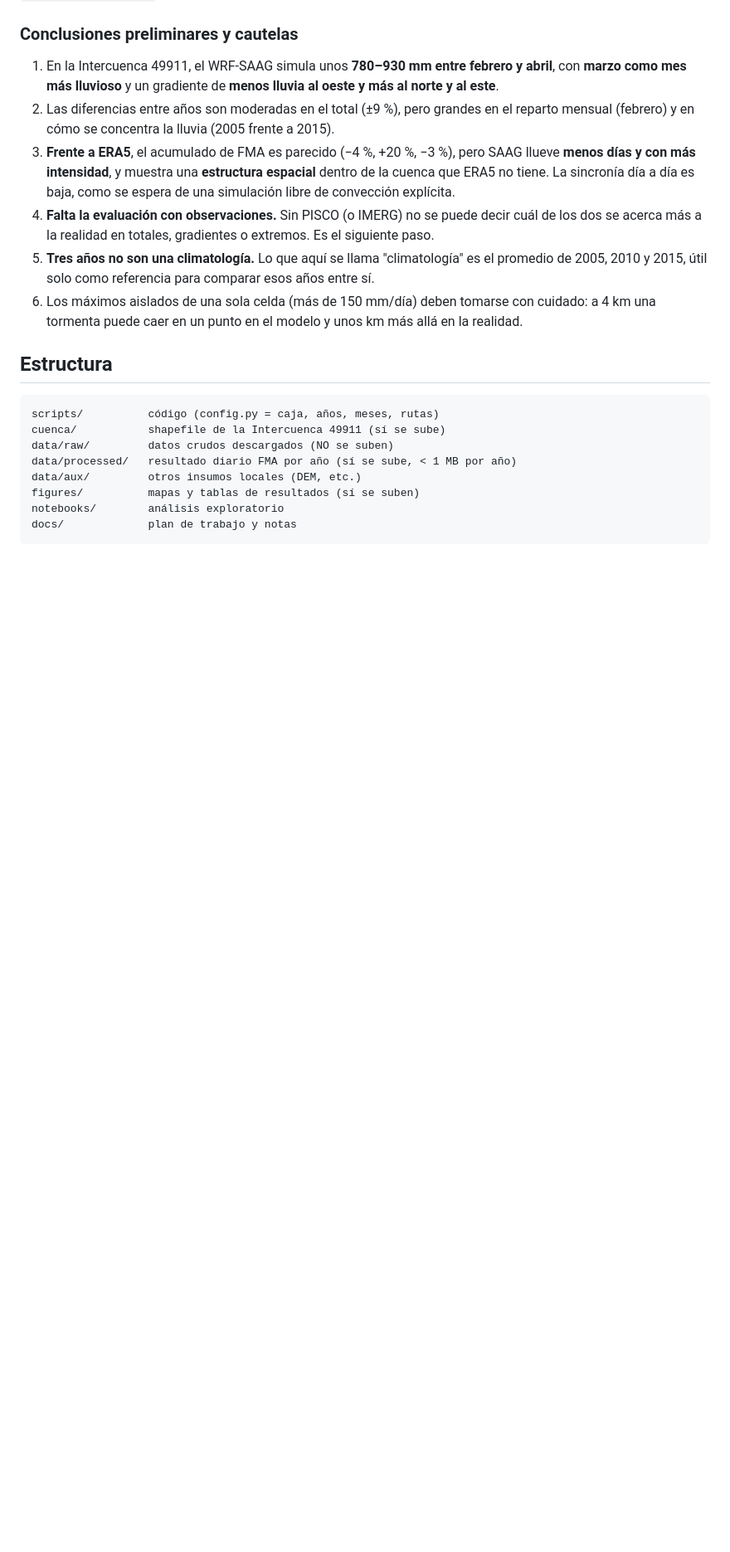
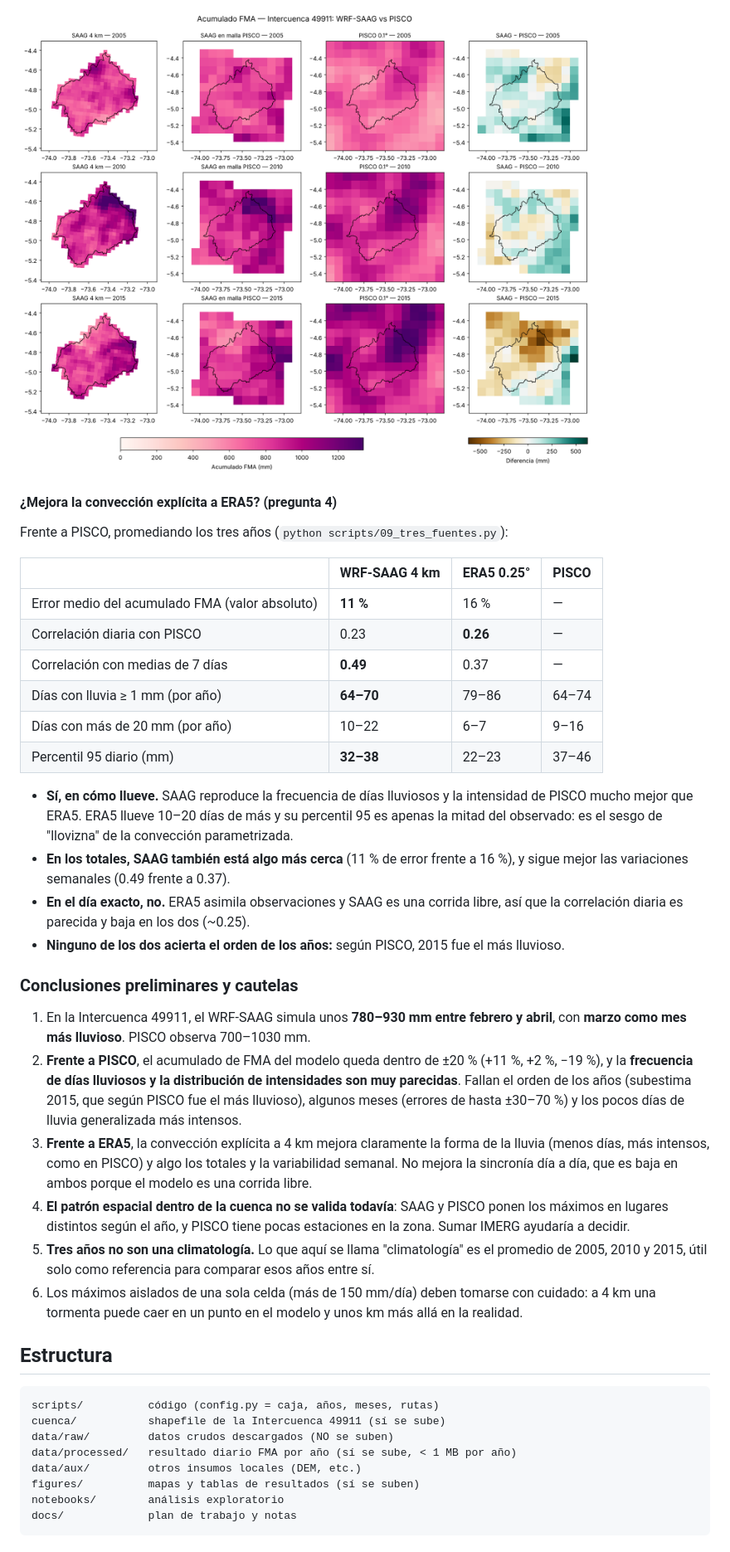
Before and after one commit to rcrafa179/ucayali-precip-saag, a Markdown page: README.md, the part around one of its changes. Shown at 83% size. Drawn GitHub-style; pictures changed too: figures/pisco_comparacion_mapas.png (added); blank space fills up the shorter version.

Commit message:
Evaluación con PISCO FMA 2005-2010-2015 y comparación de tres fuentes (09_tres_fuentes.py); análisis en el README

```diff
--- a/README.md
+++ b/README.md
@@ -143,9 +171,29 @@ Nota: la descarga de ERA5 usada aquí cubre 4.5–5.25°S y 74–73°W (malla de
+![Mapas SAAG vs PISCO](figures/pisco_comparacion_mapas.png)
+
+#### ¿Mejora la convección explícita a ERA5? (pregunta 4)
+
+Frente a PISCO, promediando los tres años (`python scripts/09_tres_fuentes.py`):
+
+| | WRF-SAAG 4 km | ERA5 0.25° | PISCO |
+|---|---|---|---|
+| Error medio del acumulado FMA (valor absoluto) | **11 %** | 16 % | — |
+| Correlación diaria con PISCO | 0.23 | **0.26** | — |
+| Correlación con medias de 7 días | **0.49** | 0.37 | — |
+| Días con lluvia ≥ 1 mm (por año) | **64–70** | 79–86 | 64–74 |
+| Días con más de 20 mm (por año) | 10–22 | 6–7 | 9–16 |
+| Percentil 95 diario (mm) | **32–38** | 22–23 | 37–46 |
+
+- **Sí, en cómo llueve.** SAAG reproduce la frecuencia de días lluviosos y la intensidad de PISCO mucho mejor que ERA5. ERA5 llueve 10–20 días de más y su percentil 95 es apenas la mitad del observado: es el sesgo de "llovizna" de la convección parametrizada.
+- **En los totales, SAAG también está algo más cerca** (11 % de error frente a 16 %), y sigue mejor las variaciones semanales (0.49 frente a 0.37).
+- **En el día exacto, no.** ERA5 asimila observaciones y SAAG es una corrida libre, así que la correlación diaria es parecida y baja en los dos (~0.25).
+- **Ninguno de los dos acierta el orden de los años:** según PISCO, 2015 fue el más lluvioso.
+
 ### Conclusiones preliminares y cautelas
 
-1. En la Intercuenca 49911, el WRF-SAAG simula unos **780–930 mm entre febrero y abril**, con **marzo como mes más lluvioso** y un gradiente de **menos lluvia al oeste y más al norte y al este**.
-2. Las diferencias entre años son moderadas en el total (±9 %), pero grandes en el reparto mensual (febrero) y en cómo se concentra la lluvia (2005 frente a 2015).
-3. **Frente a ERA5**, el acumulado de FMA es parecido (−4 %, +20 %, −3 %), pero SAAG llueve **menos días y con más intensidad**, y muestra una **estructura espacial** dentro de la cuenca que ERA5 no tiene. La sincronía día a día es baja, como se espera de una simulación libre de convección explícita.
-4. **Falta la evaluación con observaciones.** Sin PISCO (o IMERG) no se puede decir cuál de los dos se acerca más a la realidad en totales, gradientes o extremos. Es el siguiente paso.
+1. En la Intercuenca 49911, el WRF-SAAG simula unos **780–930 mm entre febrero y abril**, con **marzo como mes más lluvioso**. PISCO observa 700–1030 mm.
+2. **Frente a PISCO**, el acumulado de FMA del modelo queda dentro de ±20 % (+11 %, +2 %, −19 %), y la **frecuencia de días lluviosos y la distribución de intensidades son muy parecidas**. Fallan el orden de los años (subestima 2015, que según PISCO fue el más lluvioso), algunos meses (errores de hasta ±30–70 %) y los pocos días de lluvia generalizada más intensos.
+3. **Frente a ERA5**, la convección explícita a 4 km mejora claramente la forma de la lluvia (menos días, más intensos, como en PISCO) y algo los totales y la variabilidad semanal. No mejora la sincronía día a día, que es baja en ambos porque el modelo es una corrida libre.
+4. **El patrón espacial dentro de la cuenca no se valida todavía**: SAAG y PISCO ponen los máximos en lugares distintos según el año, y PISCO tiene pocas estaciones en la zona. Sumar IMERG ayudaría a decidir.
 5. **Tres años no son una climatología.** Lo que aquí se llama "climatología" es el promedio de 2005, 2010 y 2015, útil solo como referencia para comparar esos años entre sí.
 6. Los máximos aislados de una sola celda (más de 150 mm/día) deben tomarse con cuidado: a 4 km una tormenta puede caer en un punto en el modelo y unos km más allá en la realidad.
 
```
Also changed, not shown: other parts of README.md (+31 -2 lines), figures/pisco_comparacion_dispersion.png (added), figures/pisco_comparacion_mensual.png (added), figures/pisco_comparacion_serie.png (added), 8 other files.
